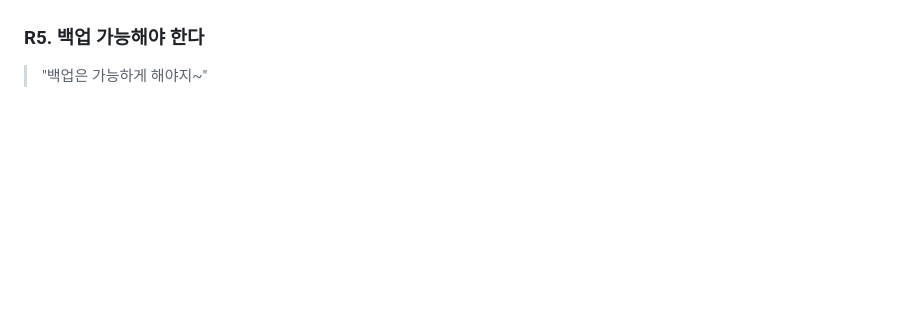
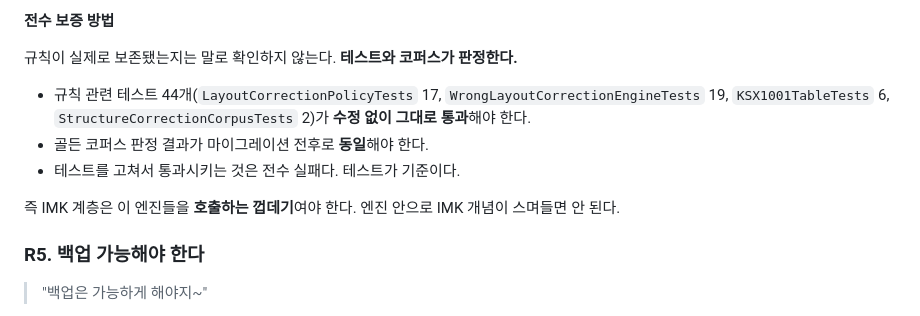
Before and after one commit to Keilkim/MacKoreanImefixer, a Markdown page: REQUIREMENTS.md, the part around one of its changes. Drawn GitHub-style; blank space fills up the shorter version.

```diff
--- a/REQUIREMENTS.md
+++ b/REQUIREMENTS.md
@@ -43,3 +99,15 @@ R2와 함께 **두 기능 모두** 유지되어야 한다. 하나를 버리는
+**전수 보증 방법**
+
+규칙이 실제로 보존됐는지는 말로 확인하지 않는다. **테스트와 코퍼스가 판정한다.**
+
+- 규칙 관련 테스트 44개(`LayoutCorrectionPolicyTests` 17,
+  `WrongLayoutCorrectionEngineTests` 19, `KSX1001TableTests` 6,
+  `StructureCorrectionCorpusTests` 2)가 **수정 없이 그대로 통과**해야 한다.
+- 골든 코퍼스 판정 결과가 마이그레이션 전후로 **동일**해야 한다.
+- 테스트를 고쳐서 통과시키는 것은 전수 실패다. 테스트가 기준이다.
+
+즉 IMK 계층은 이 엔진들을 **호출하는 껍데기**여야 한다. 엔진 안으로 IMK 개념이
+스며들면 안 된다.
 
 ### R5. 백업 가능해야 한다
 
```
Also changed, not shown: other parts of REQUIREMENTS.md (+64 -8 lines).
